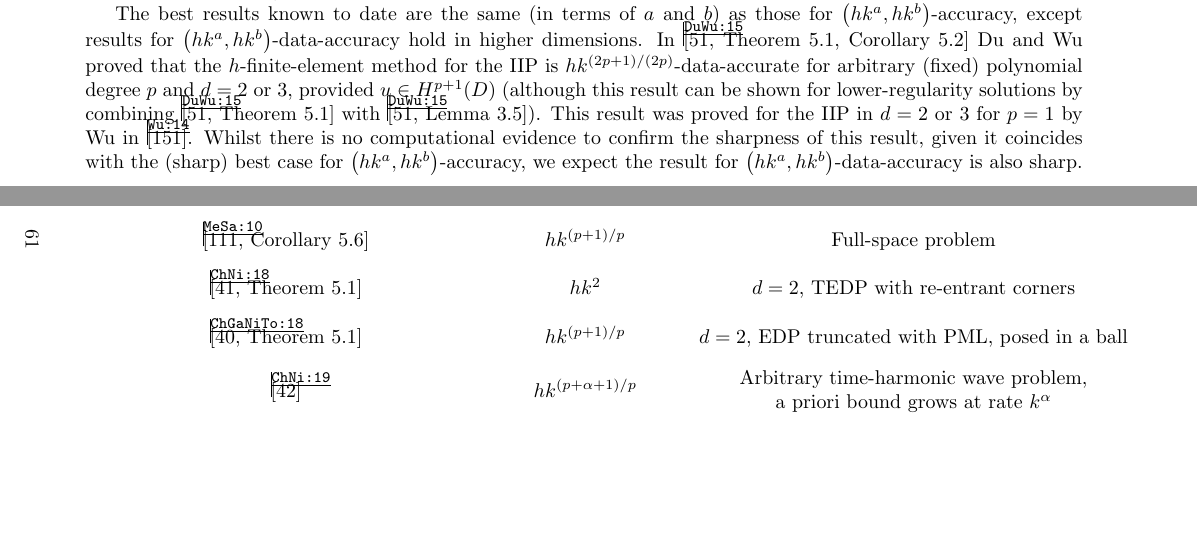
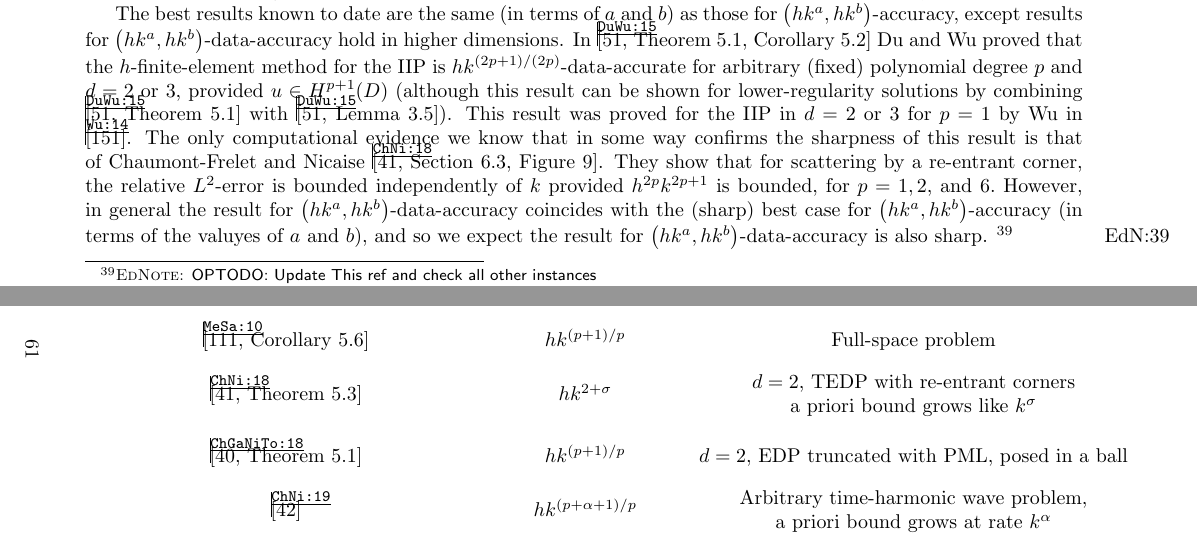
Before and after one commit to orpembery/thesis, a LaTeX thesis (thesis.tex, which reads fem-background-material.tex): two parts of pages 24 and 62 of 122, joined at a grey line, cut so that both start at the same text, the shorter picture padded with empty space. Compiled offline with pdfLaTeX.

Commit message:
Added in Theo and Serge computational stuff and updated references to that paper.

```diff
--- a/fem-background-material.tex
+++ b/fem-background-material.tex
@@ -298,7 +298,8 @@ A \cos(kx) + B \sin(kx)
 
 \paragraph{$\hk{a}b$-data-accuracy} In contrast to $\hk{a}b$-accuracy, there are many proofs (for different polynomial degrees and for different Helmholtz problems) of $\hk{a}b$-data-accuracy. The reason for far more proofs in this case is that one can usually show that the interpolation error $u -\Ih u$ is bounded by the data, and one can use this bound when bounding the finite-element error to conclude the finite-element error is bounded by the data.
 
-The best results known to date are the same (in terms of $a$ and $b$) as those for $\hk{a}b$-accuracy, except results for $\hk{a}b$-data-accuracy hold in higher dimensions. In \cite[Theorem 5.1, Corollary 5.2]{DuWu:15} Du and Wu proved that the $h$-finite-element method for the IIP is $\hka{(2p+1)/(2p)}$-data-accurate for arbitrary (fixed) polynomial degree $p$ and $d = 2$ or $3$, provided $u \in \HppoD$ (although this result can be shown for lower-regularity solutions by combining \cite[Theorem 5.1]{DuWu:15} with \cite[Lemma 3.5]{DuWu:15}). This result was proved for the IIP in $d = 2$ or $3$ for $p=1$ by Wu in \cite{Wu:14}. Whilst there is no computational evidence to confirm the sharpness of this result, given it coincides with the (sharp) best case for $\hk{a}b$-accuracy, we expect the result for $\hk{a}b$-data-accuracy is also sharp.
+The best results known to date are the same (in terms of $a$ and $b$) as those for $\hk{a}b$-accuracy, except results for $\hk{a}b$-data-accuracy hold in higher dimensions. In \cite[Theorem 5.1, Corollary 5.2]{DuWu:15} Du and Wu proved that the $h$-finite-element method for the IIP is $\hka{(2p+1)/(2p)}$-data-accurate for arbitrary (fixed) polynomial degree $p$ and $d = 2$ or $3$, provided $u \in \HppoD$ (although this result can be shown for lower-regularity solutions by combining \cite[Theorem 5.1]{DuWu:15} with \cite[Lemma 3.5]{DuWu:15}). This result was proved for the IIP in $d = 2$ or $3$ for $p=1$ by Wu in \cite{Wu:14}. The only computational evidence we know that in some way  confirms the sharpness of this result is that of Chaumont-Frelet and Nicaise \cite[Section 6.3, Figure 9]{ChNi:18}. They show that for scattering by a re-entrant corner, the relative $L^2$-error is bounded independently of $k$ provided $h^{2p}k^{2p+1}$ is bounded, for $p = 1,2,$ and $6.$ However, in general the result for $\hk{a}b$-data-accuracy coincides with the (sharp) best case for $\hk{a}b$-accuracy (in terms of the valuyes of $a$ and $b$), and so we expect the result for $\hk{a}b$-data-accuracy is also sharp.
+\optodo{Update This ref and check all other instances}
 
 \paragraph{$\hka{a}$-quasi-optimality} Finally, the best known result for $\hka{a}$-quasi-optimality for the Helmholtz equation is that the $h$-finite-element method is $\hka{(p+1)/p}$-quasi-optimal. This was first proved for $p=1$ in 1-d by Aziz, Kellog, and Stevens in \cite[Theorem 3.1]{AzKeSt:88} and Ihlenburg and Babu\v{s}ka in \cite[Theorem 3]{IhBa:95a} and \cite[Theorems 4.9 and 4.13]{Ih:98}, with \cite[Figures 7-9]{IhBa:95a} and \cite[Section 4.5.4 and Figures 4.11-4.12]{Ih:98} showing this result is sharp in 1-d (although Ihlenburg and Babu\v{s}ka only work in the $H^1$-semi norm). The result was proved for $p=1$ and $d=2$ for the IIP by Melenk \cite[Proposition 8.2.7]{Me:95}, and for higher-order finite elements (for the full-space problem, IIP, and EDP) by Melenk and Sauter in \cite[Corollary 5.6]{MeSa:10} and \cite[Theorem 5.8]{MeSa:11} respectively. This result was shown for a PML problem by Chaumont-Frelet, Gallistl, Nicaise, and Tomezyk in \cite[Theorem 5.1]{ChGaNiTo:18}, and extended to arbitrary time-harmonic wave propagation problems by Chaumont-Frelet and Nicaise in \cite[Theorem 2.15]{ChNi:19}, who showed that if the constant in the a priori bound \cref{eq:bgbound} grows like $k^\alpha,$ then the $h$-finite-element method is $\hka{(p+\alpha+1)/p}$-accurate. They give numerical experiments in \cite[Figure 8]{ChNi:19} showing the sharpness of $\hka{(p+1)/p}$-quasi-optimality for $p=1, 2$ for a heterogeneous IIP.
 
@@ -357,7 +358,7 @@ where $C_0>0$ is some constant. Finally, in \cite[Corollary 3.2]{IhBa:97} Ihlenb
       \cite[Corollary 4.2]{ZhWu:13}& $\hk{(p+2)/(p+1)}{(2p+1)/(2p)}$   &\makecell{$d=2,3$, IIP,\\$D$ smooth,\\bounds obtained for $hp$-finite-element method,\\so fully $p$-explicit}& Modified Schatz\\
       \cite[Theorem 5.1]{Wu:14} & $\hka{3/2}$  &\makecell{$d=2,3$, IIP,\\$D$ a star-shaped polygon/polyhedron}& Error splitting\\
       \cite[Corollary 5.2]{DuWu:15} & $\hka{(2p+1)/(2p)}$ &  $d=2,3$, IIP, $D$ smooth, star-shaped& Error splitting\\
-        \cite[Theorem 5.2]{ChNi:18}& $\hk{3/(1+\alpha)}{3/2}$   &\makecell{$d=2$, TEDP with re-entrant corners,\\$\alpha \in (1/2,1)$ related to\\strength of corner singularities}& Modified Schatz\\
+        \cite[Theorem 5.5]{ChNi:18}& $\hk{(3+\sigma)/(1+\alpha)}{3/2}$   &\makecell{$d=2$, TEDP with re-entrant corners,\\a priori bound grows like $k^\sigma$\\$\alpha \in (1/2,1)$ related to\\strength of corner singularities}& Modified Schatz\\
         \cite[Theorem 4.3 and Remark 4.2(iv)]{LiWu:18}& $\hka{3/2}$   &\makecell{$d = 1,2,3$,\\full-space problem truncated with PML,\\posed in a ball}& Modified Schatz\\
         \cite[Lemma 3.3]{WuZo:18}&$\hka{3/2}$&\makecell{IIP, $D$ convex,\\$n$ heterogeneous with $\NLiD{n-1} \lesssim 1/k$,\\part of an argument for\\a nonlinear heterogeneous Helmholtz problem}&Error splitting\\
   \cite[Theorem 5.4]{ChGaNiTo:18}&$\hk{(p+2)/(p+1)}{(2p+1)/(2p)}$  & $d=2$, EDP truncated with PML, posed in a ball& Modified Schatz\\
```
Also changed, not shown: fem-background-material.tex (2 more changed lines).
